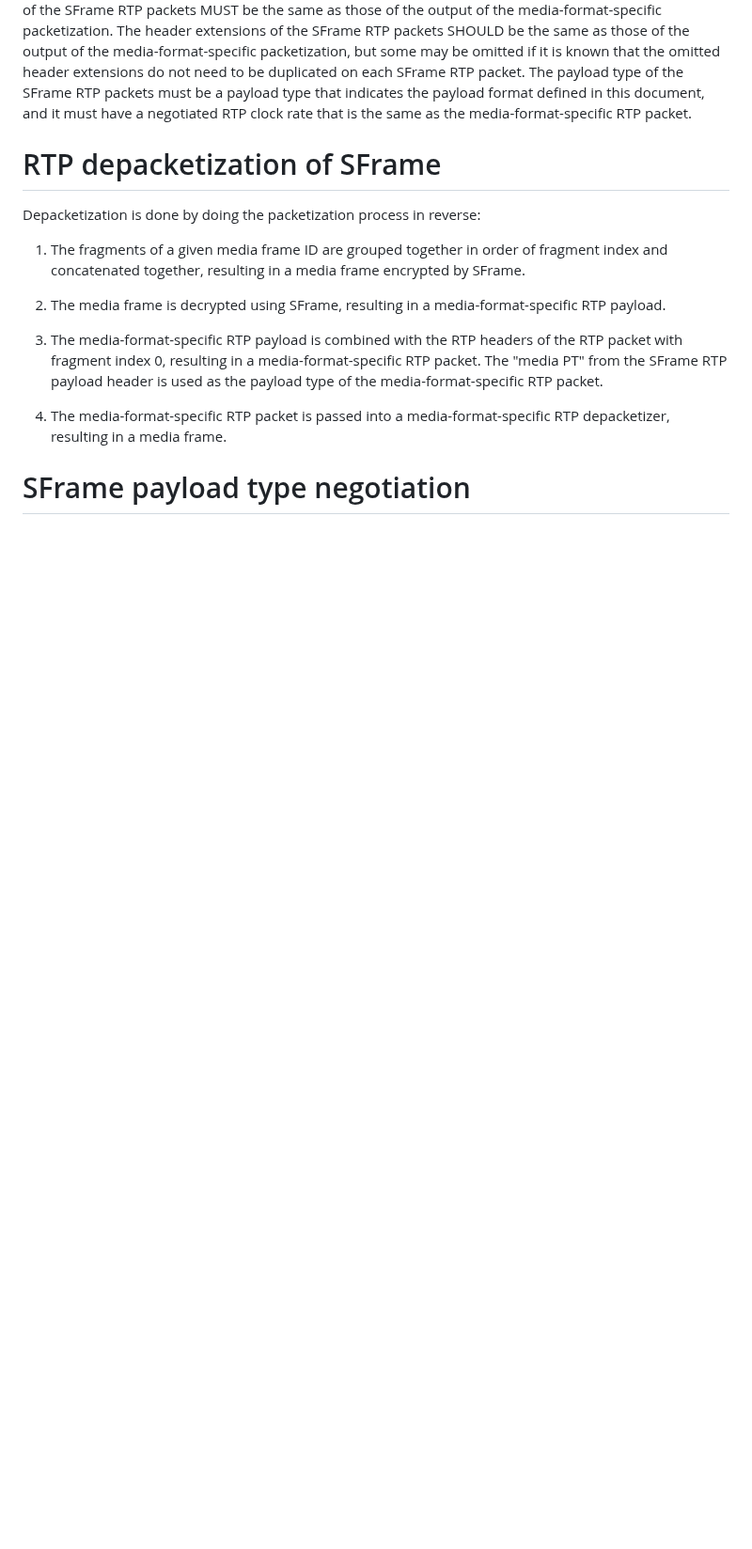
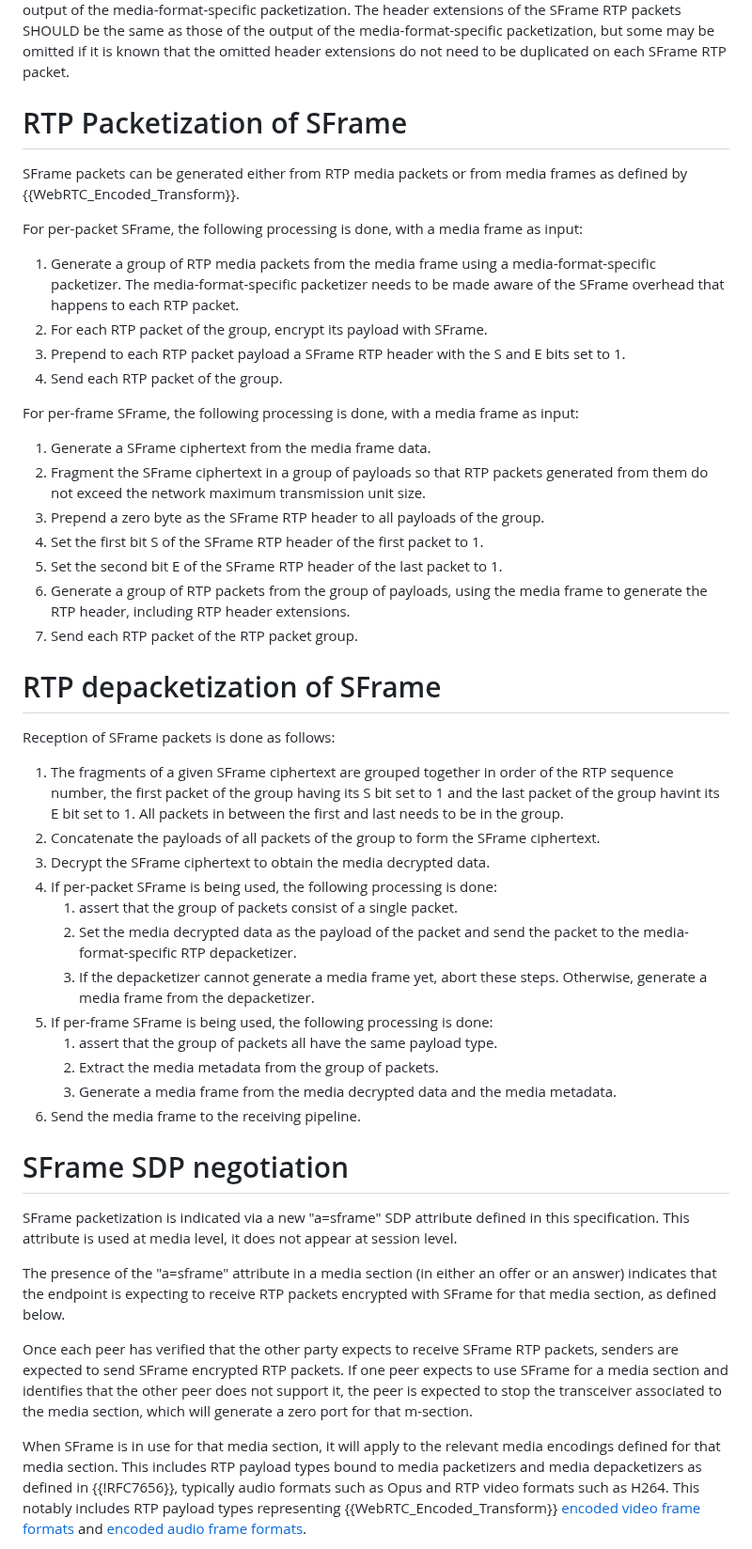
Before and after one commit to youennf/draft-ietf-avtcore-rtp-sframe, a Markdown page: draft-ietf-avtcore-rtp-sframe.md, the part around one of its changes. Shown at 94% size. GitHub-like rendering; blank space fills up the shorter version.

```diff
--- a/draft-ietf-avtcore-rtp-sframe.md
+++ b/draft-ietf-avtcore-rtp-sframe.md
@@ -82,23 +109,61 @@ as those of the output of the media-format-specific packetization.
 The header extensions of the SFrame RTP packets SHOULD be the same
 as those of the output of the media-format-specific packetization, but some may be omitted
 if it is known that the omitted header extensions do not need to be duplicated on each SFrame RTP packet.
-The payload type of the SFrame RTP packets must be a payload type that indicates the payload
-format defined in this document, and it must have a negotiated RTP clock rate that is the same as the
-media-format-specific RTP packet.
+
+# RTP Packetization of SFrame
+
+SFrame packets can be generated either from RTP media packets or from media frames as defined by {{WebRTC_Encoded_Transform}}.
+
+For per-packet SFrame, the following processing is done, with a media frame as input:
+
+1. Generate a group of RTP media packets from the media frame using a media-format-specific packetizer.
+   The media-format-specific packetizer needs to be made aware of the SFrame overhead that happens to each RTP packet.
+2. For each RTP packet of the group, encrypt its payload with SFrame.
+3. Prepend to each RTP packet payload a SFrame RTP header with the S and E bits set to 1.
+4. Send each RTP packet of the group.
+
+For per-frame SFrame, the following processing is done, with a media frame as input:
+
+1. Generate a SFrame ciphertext from the media frame data.
+2. Fragment the SFrame ciphertext in a group of payloads so that RTP packets generated from them do not exceed the network maximum transmission unit size.
+3. Prepend a zero byte as the SFrame RTP header to all payloads of the group.
+4. Set the first bit S of the SFrame RTP header of the first packet to 1.
+5. Set the second bit E of the SFrame RTP header of the last packet to 1.
+6. Generate a group of RTP packets from the group of payloads, using the media frame to generate the RTP header, including RTP header extensions.
+7. Send each RTP packet of the RTP packet group.
 
 # RTP depacketization of SFrame
 
-Depacketization is done by doing the packetization process in reverse:
+Reception of SFrame packets is done as follows:
 
-1. The fragments of a given media frame ID are grouped together in order of fragment index and concatenated together, resulting in a media frame encrypted by SFrame.
+1. The fragments of a given SFrame ciphertext are grouped together in order of the RTP sequence number,
+   the first packet of the group having its S bit set to 1 and the last packet of the group havint its E bit set to 1.
+   All packets in between the first and last needs to be in the group.
+2. Concatenate the payloads of all packets of the group to form the SFrame ciphertext.
+3. Decrypt the SFrame ciphertext to obtain the media decrypted data.
+4. If per-packet SFrame is being used, the following processing is done:
+   1. assert that the group of packets consist of a single packet.
+   2. Set the media decrypted data as the payload of the packet and send the packet to the media-format-specific RTP depacketizer.
+   3. If the depacketizer cannot generate a media frame yet, abort these steps. Otherwise, generate a media frame from the depacketizer.
+5. If per-frame SFrame is being used, the following processing is done:
+   1. assert that the group of packets all have the same payload type.
+   2. Extract the media metadata from the group of packets.
+   3. Generate a media frame from the media decrypted data and the media metadata.
+6. Send the media frame to the receiving pipeline.
 
-2. The media frame is decrypted using SFrame, resulting in a media-format-specific RTP payload.
+# SFrame SDP negotiation
 
-3. The media-format-specific RTP payload is combined with the RTP headers of the RTP packet with fragment index 0, resulting in a media-format-specific RTP packet.
-   The "media PT" from the SFrame RTP payload header is used as the payload type of the media-format-specific RTP packet.
+SFrame packetization is indicated via a new "a=sframe" SDP attribute defined in this specification.
+This attribute is used at media level, it does not appear at session level.
 
-4. The media-format-specific RTP packet is passed into a media-format-specific RTP depacketizer, resulting in a media frame.
+The presence of the "a=sframe" attribute in a media section (in either an offer or an answer) indicates that the
+endpoint is expecting to receive RTP packets encrypted with SFrame for that media section, as defined below.
 
+Once each peer has verified that the other party expects to receive SFrame RTP packets, senders are expected to send SFrame encrypted RTP packets.
+If one peer expects to use SFrame for a media section and identifies that the other peer does not support it, the peer
+is expected to stop the transceiver associated to the media section, which will generate a zero port for that m-section.
 
-# SFrame payload type negotiation
+When SFrame is in use for that media section, it will apply to the relevant media encodings defined for that media section.
+This includes RTP payload types bound to media packetizers and media depacketizers as defined in {{!RFC7656}}, typically  audio formats such as Opus and RTP video formats such as H264.
+This notably includes RTP payload types representing {{WebRTC_Encoded_Transform}} [encoded video frame formats](https://w3c.github.io/webrtc-encoded-transform/#dom-rtcencodedvideoframe-data) and [encoded audio frame formats](https://w3c.github.io/webrtc-encoded-transform/#dom-rtcencodedaudioframe-data).
 
```
Also changed, not shown: other parts of draft-ietf-avtcore-rtp-sframe.md (+80 -37 lines).
